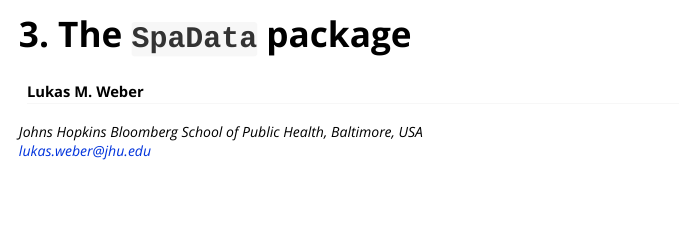
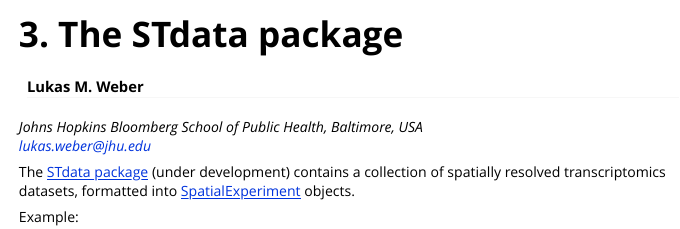
Before and after one commit to drighelli/EuroBioc2020_SpatialWorkshop, an R Markdown document (vignettes/STdata.Rmd): the page in a window 1100 px wide, from its top. Rendered offline with R 4.5, knitr and Pandoc, with nearby package versions.

Commit message:
update STdata vignette

````diff
--- a/vignettes/SpaData1.Rmd
+++ b/vignettes/STdata.Rmd
@@ -1,17 +1,22 @@
 ---
-title: "3. The `SpaData` package"
+title: "3. The STdata package"
 author:
   - name: "Lukas M. Weber"
     affiliation: "Johns Hopkins Bloomberg School of Public Health, Baltimore, USA"
     email: "lukas.weber@jhu.edu"
 output: rmarkdown::html_vignette
 vignette: >
-    %\VignetteIndexEntry{3. The `SpaData` package}
+    %\VignetteIndexEntry{3. The STdata package}
     %\VignetteEncoding{UTF-8}
     %\VignetteEngine{knitr::rmarkdown}
 editor_options:
   chunk_output_type: console
 ---
+
+The [STdata package](https://github.com/lmweber/STdata) (under development) contains a collection of spatially resolved transcriptomics datasets, formatted into [SpatialExperiment](https://github.com/drighelli/SpatialExperiment) objects.
+
+Example:
+
 
 <!-- ```{r} -->
 <!-- library("STdata") -->
````
